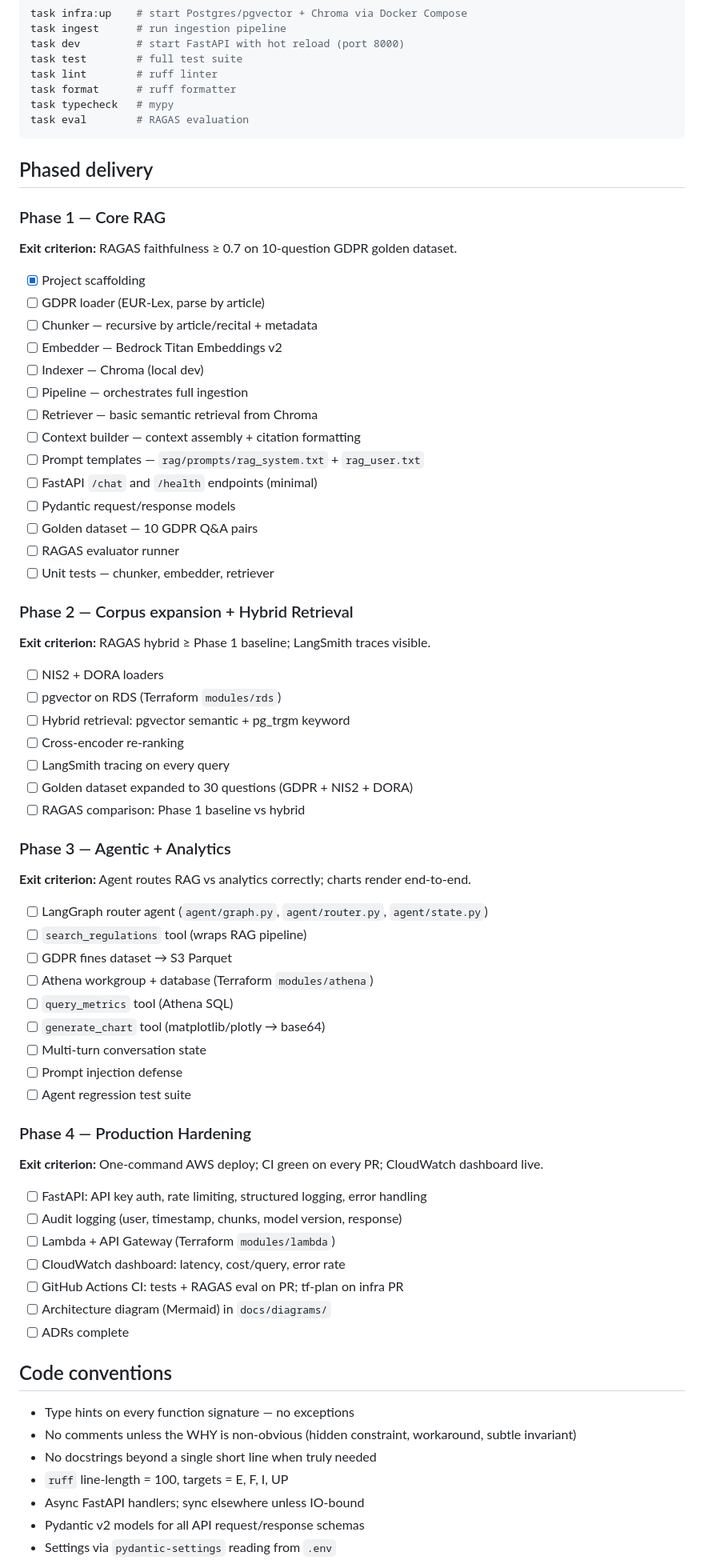
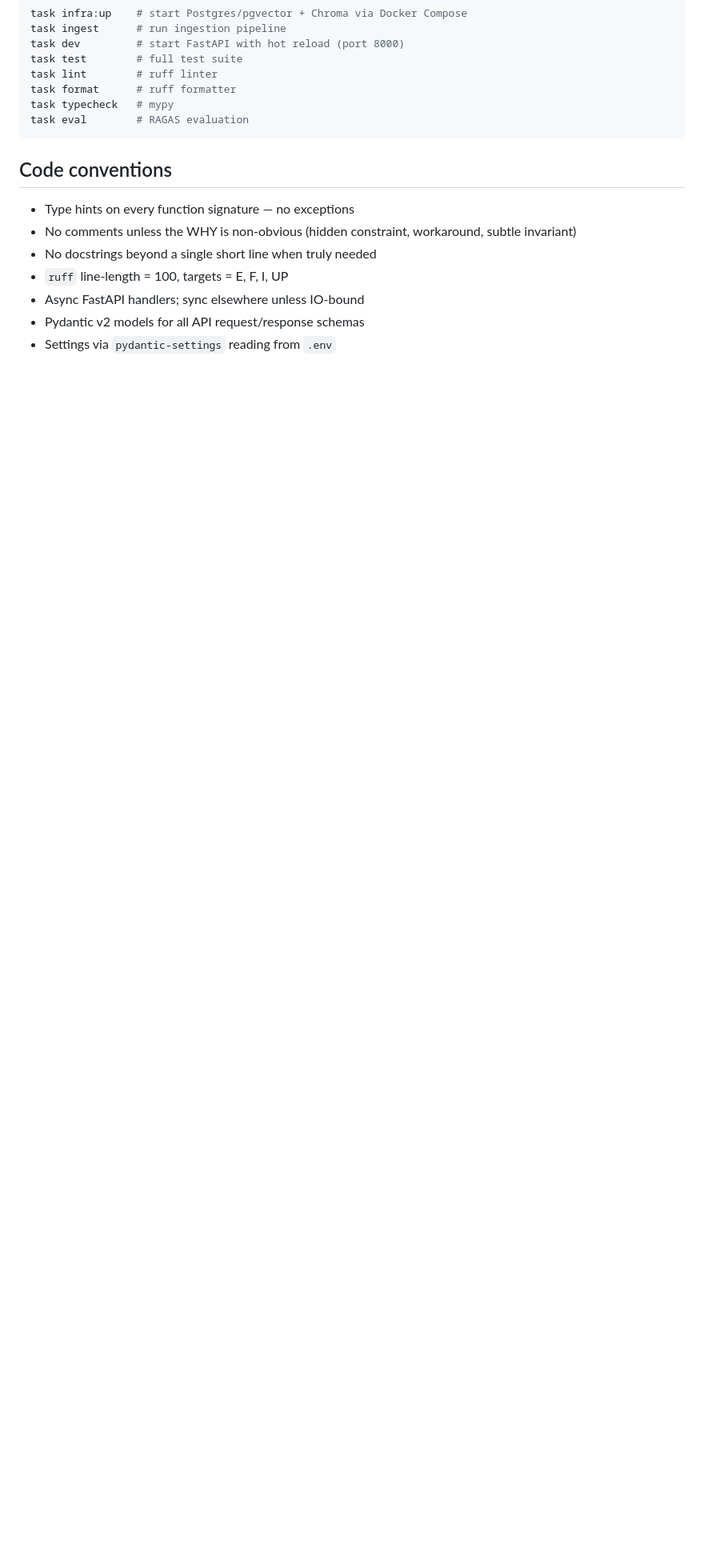
Before and after one commit to qsanchez/compliancerag, a Markdown page: CLAUDE.md, the part around one of its changes. Shown at 80% size. GitHub-like rendering; blank space fills up the shorter version.

Commit message:
docs: remove duplicated phase checklists from CLAUDE.md
Checklists and exit criteria live in ARCHITECTURE.md only.
CLAUDE.md now covers conventions, constraints, stack, and layout.

Co-Authored-By: Claude Sonnet 4.6 <noreply@anthropic.com>

````diff
--- a/CLAUDE.md
+++ b/CLAUDE.md
@@ -41,57 +41,6 @@ task typecheck   # mypy
 task eval        # RAGAS evaluation
 ```
 
-## Phased delivery
-
-### Phase 1 — Core RAG
-**Exit criterion:** RAGAS faithfulness ≥ 0.7 on 10-question GDPR golden dataset.
-- [x] Project scaffolding
-- [ ] GDPR loader (EUR-Lex, parse by article)
-- [ ] Chunker — recursive by article/recital + metadata
-- [ ] Embedder — Bedrock Titan Embeddings v2
-- [ ] Indexer — Chroma (local dev)
-- [ ] Pipeline — orchestrates full ingestion
-- [ ] Retriever — basic semantic retrieval from Chroma
-- [ ] Context builder — context assembly + citation formatting
-- [ ] Prompt templates — `rag/prompts/rag_system.txt` + `rag_user.txt`
-- [ ] FastAPI `/chat` and `/health` endpoints (minimal)
-- [ ] Pydantic request/response models
-- [ ] Golden dataset — 10 GDPR Q&A pairs
-- [ ] RAGAS evaluator runner
-- [ ] Unit tests — chunker, embedder, retriever
-
-### Phase 2 — Corpus expansion + Hybrid Retrieval
-**Exit criterion:** RAGAS hybrid ≥ Phase 1 baseline; LangSmith traces visible.
-- [ ] NIS2 + DORA loaders
-- [ ] pgvector on RDS (Terraform `modules/rds`)
-- [ ] Hybrid retrieval: pgvector semantic + pg_trgm keyword
-- [ ] Cross-encoder re-ranking
-- [ ] LangSmith tracing on every query
-- [ ] Golden dataset expanded to 30 questions (GDPR + NIS2 + DORA)
-- [ ] RAGAS comparison: Phase 1 baseline vs hybrid
-
-### Phase 3 — Agentic + Analytics
-**Exit criterion:** Agent routes RAG vs analytics correctly; charts render end-to-end.
-- [ ] LangGraph router agent (`agent/graph.py`, `agent/router.py`, `agent/state.py`)
-- [ ] `search_regulations` tool (wraps RAG pipeline)
-- [ ] GDPR fines dataset → S3 Parquet
-- [ ] Athena workgroup + database (Terraform `modules/athena`)
-- [ ] `query_metrics` tool (Athena SQL)
-- [ ] `generate_chart` tool (matplotlib/plotly → base64)
-- [ ] Multi-turn conversation state
-- [ ] Prompt injection defense
-- [ ] Agent regression test suite
-
-### Phase 4 — Production Hardening
-**Exit criterion:** One-command AWS deploy; CI green on every PR; CloudWatch dashboard live.
-- [ ] FastAPI: API key auth, rate limiting, structured logging, error handling
-- [ ] Audit logging (user, timestamp, chunks, model version, response)
-- [ ] Lambda + API Gateway (Terraform `modules/lambda`)
-- [ ] CloudWatch dashboard: latency, cost/query, error rate
-- [ ] GitHub Actions CI: tests + RAGAS eval on PR; tf-plan on infra PR
-- [ ] Architecture diagram (Mermaid) in `docs/diagrams/`
-- [ ] ADRs complete
-
 ## Code conventions
 - Type hints on every function signature — no exceptions
 - No comments unless the WHY is non-obvious (hidden constraint, workaround, subtle invariant)
````
Also changed, not shown: other parts of CLAUDE.md (+1 -1 lines).
